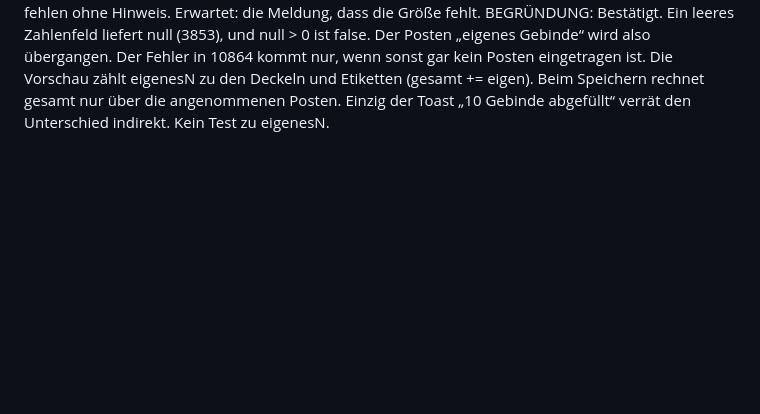
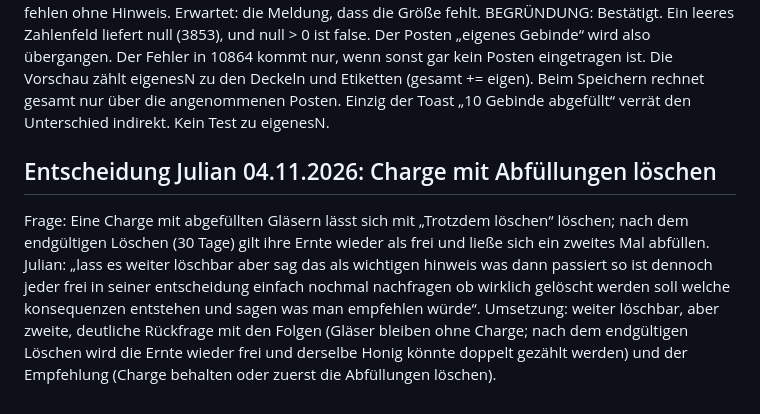
Before and after one commit to juliankhler-web/imkerbuch, a Markdown page: docs/PRUEFUNG-HONIG-2026-11-04.md, the part around the change. GitHub-like rendering; blank space fills up the shorter version.

Commit message:
Doku: Julians Entscheidung zum Löschen einer Charge mit Abfüllungen
Co-Authored-By: Claude Opus 5.5 <noreply@anthropic.com>

```diff
--- a/docs/PRUEFUNG-HONIG-2026-11-04.md
+++ b/docs/PRUEFUNG-HONIG-2026-11-04.md
@@ -154,3 +154,10 @@ Doppelte Meldungen zweier Prüfer sind beide aufgeführt (#4=#22, #5=#21, #3=#8,
   STELLE: /Users/juliankoehler/ImkerApp/index.html:10863-10864 (abfuellungenAnlegen) gegenüber 17338-17339 (anzahlGesamt) und 22466-22473 (Vorschau)
   BEISPIEL: 500 g: 10, eigenes Gebinde Anzahl 5, Größe leer. Vorschau: Deckel −15, Etiketten −15. Gespeichert: eine Abfüllung mit 10 Gebinden, Deckel und Etiketten je −10. Die 5 eigenen Gebinde fehlen ohne Hinweis. Erwartet: die Meldung, dass die Größe fehlt.
   BEGRÜNDUNG: Bestätigt. Ein leeres Zahlenfeld liefert null (3853), und null > 0 ist false. Der Posten „eigenes Gebinde“ wird also übergangen. Der Fehler in 10864 kommt nur, wenn sonst gar kein Posten eingetragen ist. Die Vorschau zählt eigenesN zu den Deckeln und Etiketten (gesamt += eigen). Beim Speichern rechnet gesamt nur über die angenommenen Posten. Einzig der Toast „10 Gebinde abgefüllt“ verrät den Unterschied indirekt. Kein Test zu eigenesN.
+
+
+## Entscheidung Julian 04.11.2026: Charge mit Abfüllungen löschen
+
+Frage: Eine Charge mit abgefüllten Gläsern lässt sich mit „Trotzdem löschen“ löschen; nach dem endgültigen Löschen (30 Tage) gilt ihre Ernte wieder als frei und ließe sich ein zweites Mal abfüllen.
+Julian: „lass es weiter löschbar aber sag das als wichtigen hinweis was dann passiert so ist dennoch jeder frei in seiner entscheidung einfach nochmal nachfragen ob wirklich gelöscht werden soll welche konsequenzen entstehen und sagen was man empfehlen würde“.
+Umsetzung: weiter löschbar, aber zweite, deutliche Rückfrage mit den Folgen (Gläser bleiben ohne Charge; nach dem endgültigen Löschen wird die Ernte wieder frei und derselbe Honig könnte doppelt gezählt werden) und der Empfehlung (Charge behalten oder zuerst die Abfüllungen löschen).
```
